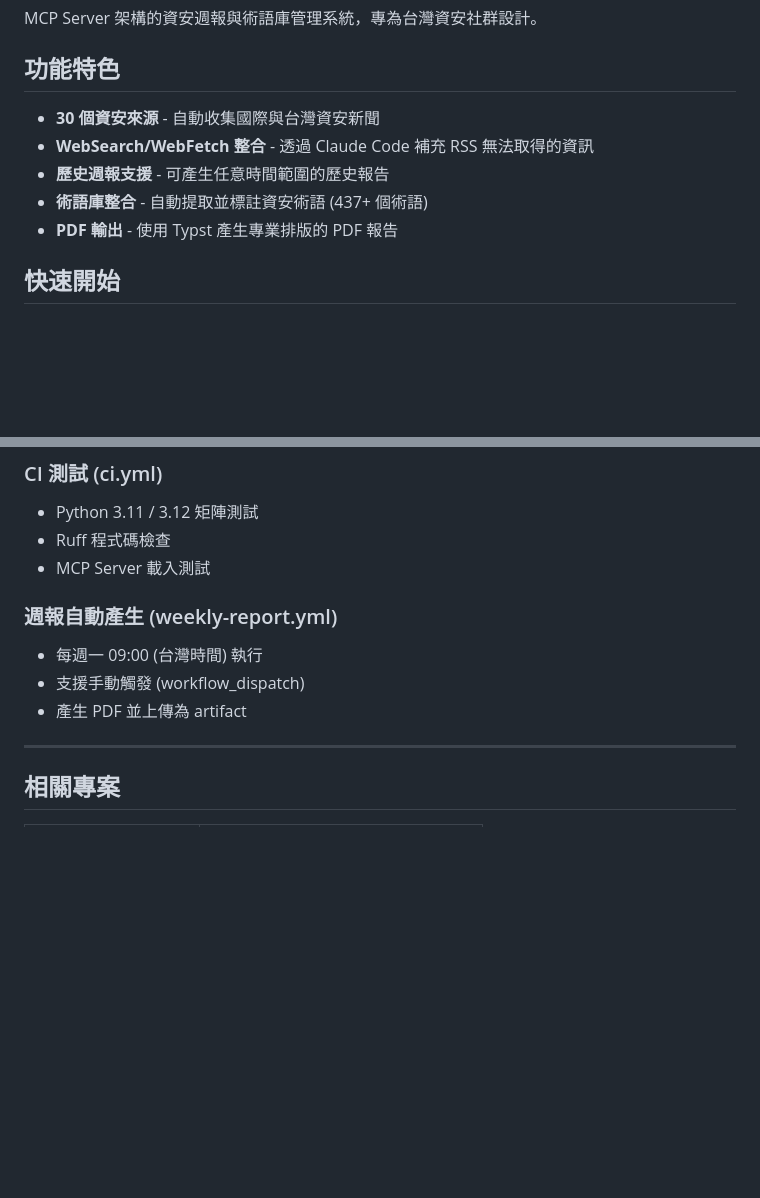
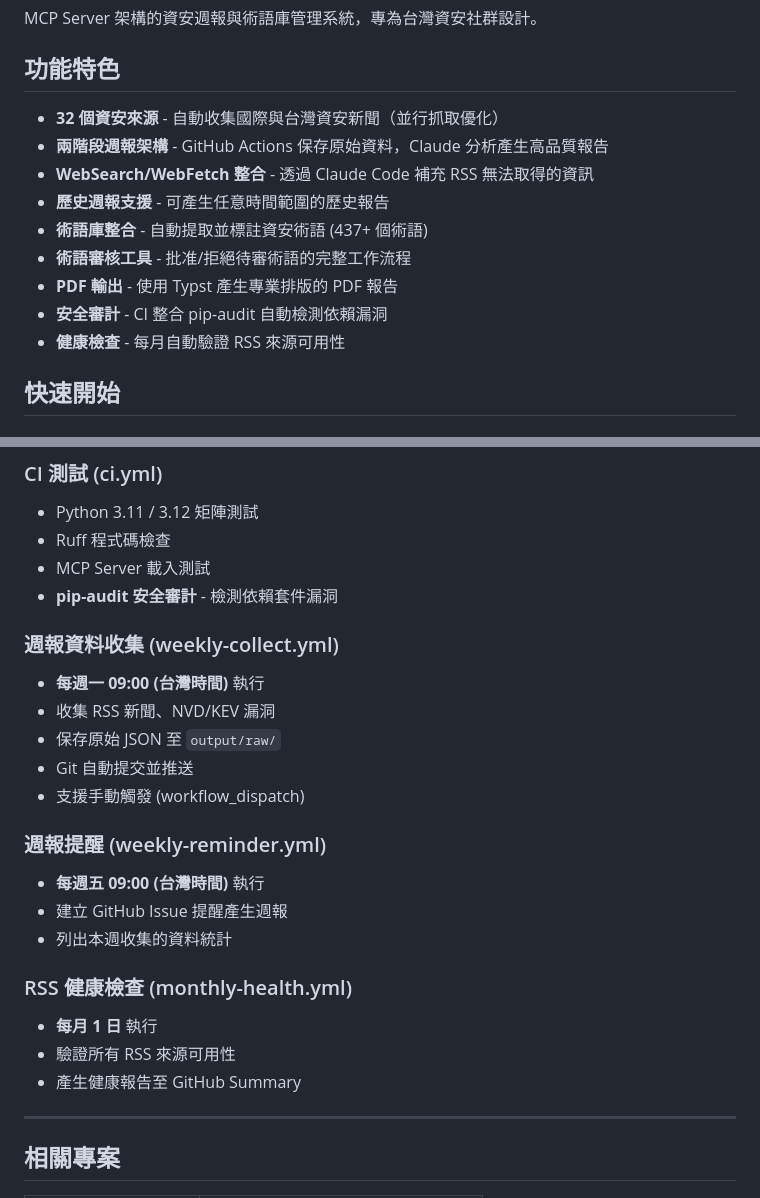
Before and after one commit to astroicers/security-weekly-mcp, a Markdown page: README.md, 2 parts joined by grey strips. Drawn GitHub-style; blank space fills up the shorter version.

```diff
--- a/README.md
+++ b/README.md
@@ -4,11 +4,15 @@ MCP Server 架構的資安週報與術語庫管理系統，專為台灣資安社
 
 ## 功能特色
 
-- **30 個資安來源** - 自動收集國際與台灣資安新聞
+- **32 個資安來源** - 自動收集國際與台灣資安新聞（並行抓取優化）
+- **兩階段週報架構** - GitHub Actions 保存原始資料，Claude 分析產生高品質報告
 - **WebSearch/WebFetch 整合** - 透過 Claude Code 補充 RSS 無法取得的資訊
 - **歷史週報支援** - 可產生任意時間範圍的歷史報告
 - **術語庫整合** - 自動提取並標註資安術語 (437+ 個術語)
+- **術語審核工具** - 批准/拒絕待審術語的完整工作流程
 - **PDF 輸出** - 使用 Typst 產生專業排版的 PDF 報告
+- **安全審計** - CI 整合 pip-audit 自動檢測依賴漏洞
+- **健康檢查** - 每月自動驗證 RSS 來源可用性
 
 ## 快速開始
 
@@ -326,12 +364,27 @@ CI/CD 已設定 `submodules: recursive`，自動處理。
 - Python 3.11 / 3.12 矩陣測試
 - Ruff 程式碼檢查
 - MCP Server 載入測試
+- **pip-audit 安全審計** - 檢測依賴套件漏洞
 
-### 週報自動產生 (weekly-report.yml)
+### 週報資料收集 (weekly-collect.yml)
 
-- 每週一 09:00 (台灣時間) 執行
+- **每週一 09:00 (台灣時間)** 執行
+- 收集 RSS 新聞、NVD/KEV 漏洞
+- 保存原始 JSON 至 `output/raw/`
+- Git 自動提交並推送
 - 支援手動觸發 (workflow_dispatch)
-- 產生 PDF 並上傳為 artifact
+
+### 週報提醒 (weekly-reminder.yml)
+
+- **每週五 09:00 (台灣時間)** 執行
+- 建立 GitHub Issue 提醒產生週報
+- 列出本週收集的資料統計
+
+### RSS 健康檢查 (monthly-health.yml)
+
+- **每月 1 日** 執行
+- 驗證所有 RSS 來源可用性
+- 產生健康報告至 GitHub Summary
 
 ---
 
```
Also changed, not shown: other parts of README.md (+96 -62 lines), skill/README.md (added, +104 -0 lines).
